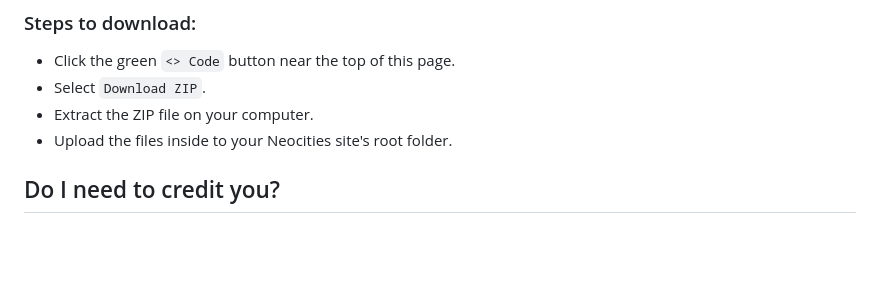
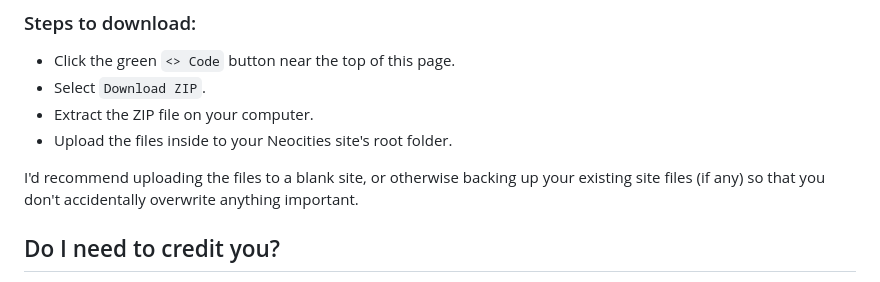
Before and after one commit to troubled-pasta/neocities-site-demo, a Markdown page: README.md, the part around the change. GitHub-like rendering; blank space fills up the shorter version.

```diff
--- a/README.md
+++ b/README.md
@@ -35,6 +35,8 @@ If you're not familiar with GitHub, think of it like an online folder where I ca
 - Extract the ZIP file on your computer.
 - Upload the files inside to your Neocities site's root folder.
 
+I'd recommend uploading the files to a blank site, or otherwise backing up your existing site files (if any) so that you don't accidentally overwrite anything important.
+
 ## Do I need to credit you?
 Absolutely not. Go nuts, show nuts, say you made it yourself, I don't care. This is all code anyone on earth could cobble together from free tutorials if they were sufficiently motivated to do so, so there's nothing for me to claim ownership of, nor do I care to. All I'm doing is saving you a bit of time.
 
```
